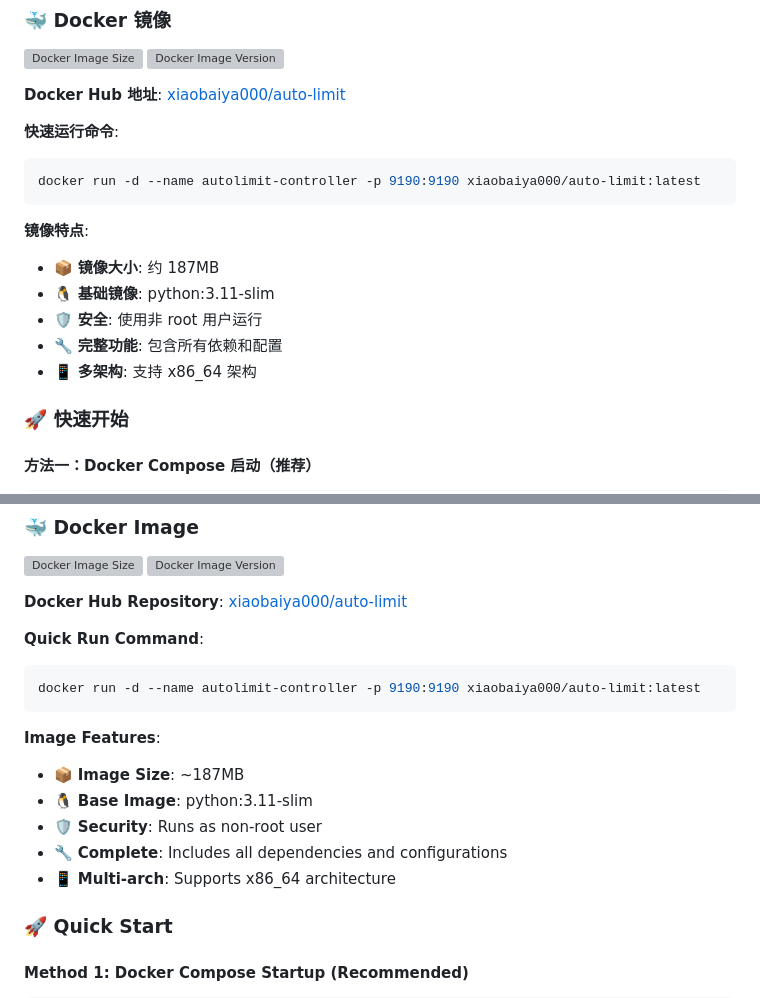
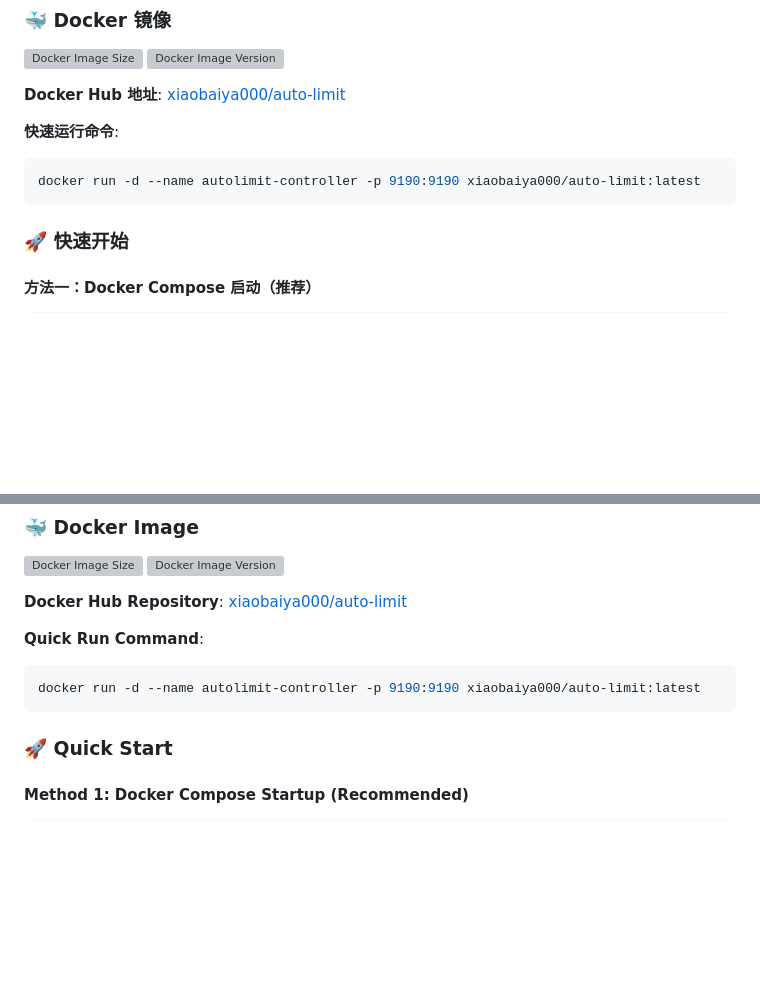
Before and after one commit to xiaobaiya8/Auto-Limit, a Markdown page: README.md, 2 parts joined by grey strips. Drawn GitHub-style; blank space fills up the shorter version; grey boxes are pictures that could not be loaded.

Commit message:
opt readme

````diff
--- a/README.md
+++ b/README.md
@@ -49,13 +49,6 @@ Auto-Limit 是一个专为 **NAS 用户** 和 **家庭媒体服务器** 设计
 ```bash
 docker run -d --name autolimit-controller -p 9190:9190 xiaobaiya000/auto-limit:latest
 ```
-
-**镜像特点**:
-- 📦 **镜像大小**: 约 187MB
-- 🐧 **基础镜像**: python:3.11-slim
-- 🛡️ **安全**: 使用非 root 用户运行
-- 🔧 **完整功能**: 包含所有依赖和配置
-- 📱 **多架构**: 支持 x86_64 架构
 
 ### 🚀 快速开始
 
@@ -213,13 +206,6 @@ Auto-Limit is an intelligent download speed management tool designed specificall
 docker run -d --name autolimit-controller -p 9190:9190 xiaobaiya000/auto-limit:latest
 ```
 
-**Image Features**:
-- 📦 **Image Size**: ~187MB
-- 🐧 **Base Image**: python:3.11-slim
-- 🛡️ **Security**: Runs as non-root user
-- 🔧 **Complete**: Includes all dependencies and configurations
-- 📱 **Multi-arch**: Supports x86_64 architecture
-
 ### 🚀 Quick Start
 
 #### Method 1: Docker Compose Startup (Recommended)
````
